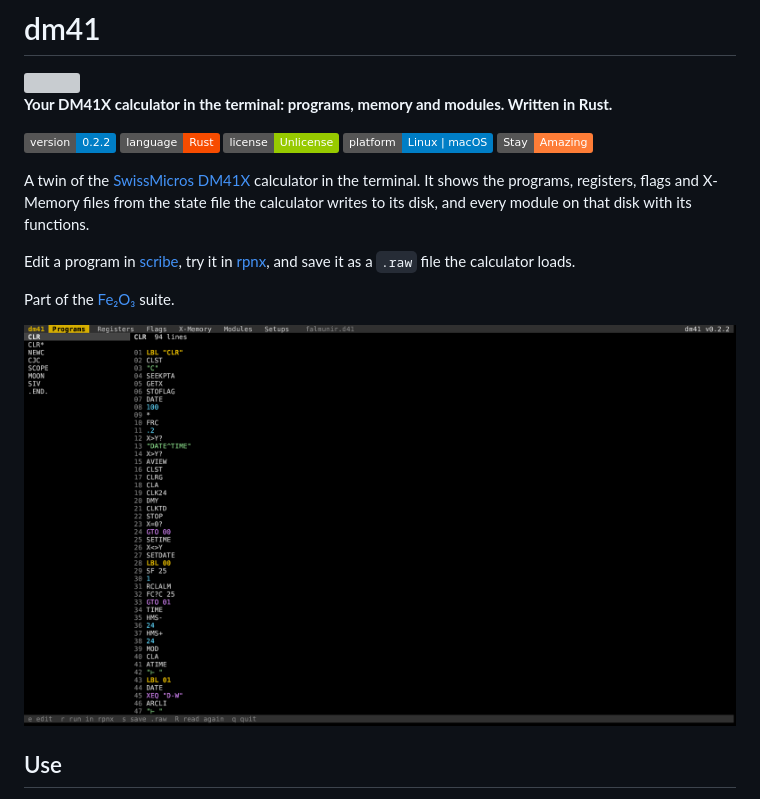
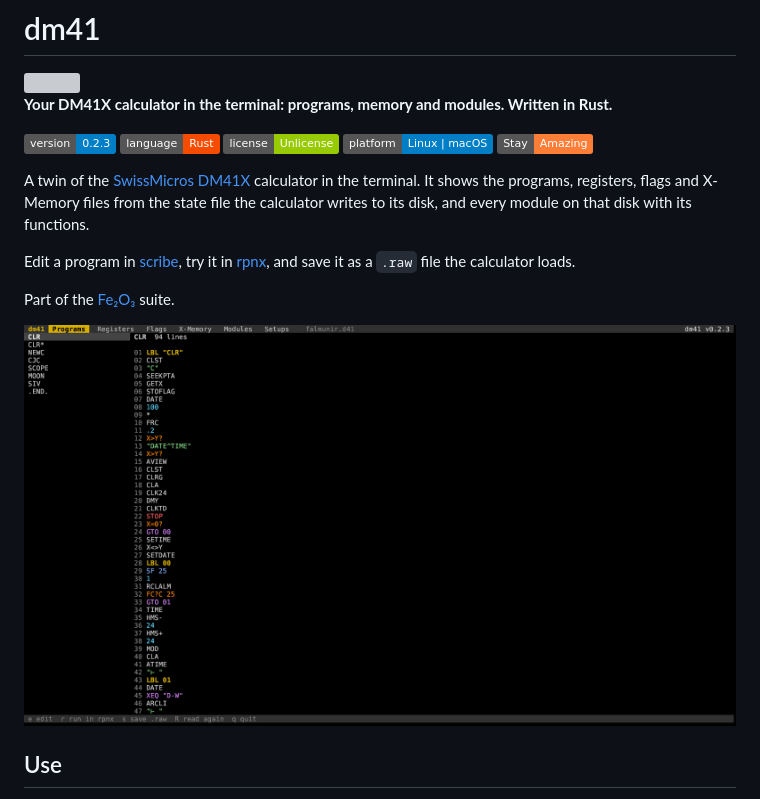
Before and after one commit to isene/dm41, a Markdown page: README.md, the part around the change. Drawn GitHub-style; pictures changed too: img/screenshot.png; badges without logos; grey boxes are pictures that could not be loaded.

```diff
--- a/README.md
+++ b/README.md
@@ -4,7 +4,7 @@
 
 **Your DM41X calculator in the terminal: programs, memory and modules. Written in Rust.**
 
-![Version](https://img.shields.io/badge/version-0.2.2-blue) ![Rust](https://img.shields.io/badge/language-Rust-f74c00) ![License](https://img.shields.io/badge/license-Unlicense-green) ![Platform](https://img.shields.io/badge/platform-Linux%20%7C%20macOS-blue) ![Stay Amazing](https://img.shields.io/badge/Stay-Amazing-important)
+![Version](https://img.shields.io/badge/version-0.2.3-blue) ![Rust](https://img.shields.io/badge/language-Rust-f74c00) ![License](https://img.shields.io/badge/license-Unlicense-green) ![Platform](https://img.shields.io/badge/platform-Linux%20%7C%20macOS-blue) ![Stay Amazing](https://img.shields.io/badge/Stay-Amazing-important)
 
 A twin of the [SwissMicros DM41X](https://www.swissmicros.com) calculator in
 the terminal. It shows the programs, registers, flags and X-Memory files from
```
Also changed, not shown: CHANGELOG.md (+6 -0 lines), 3 other files.
